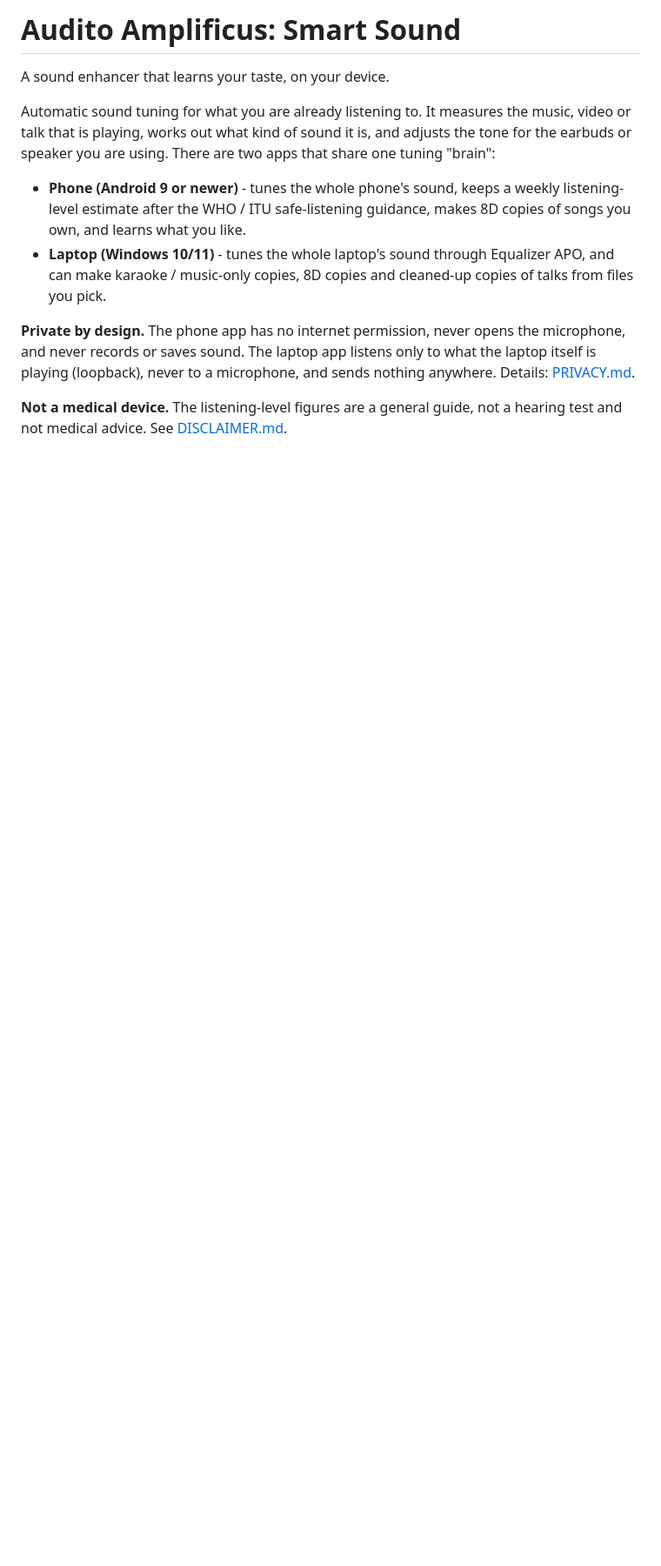
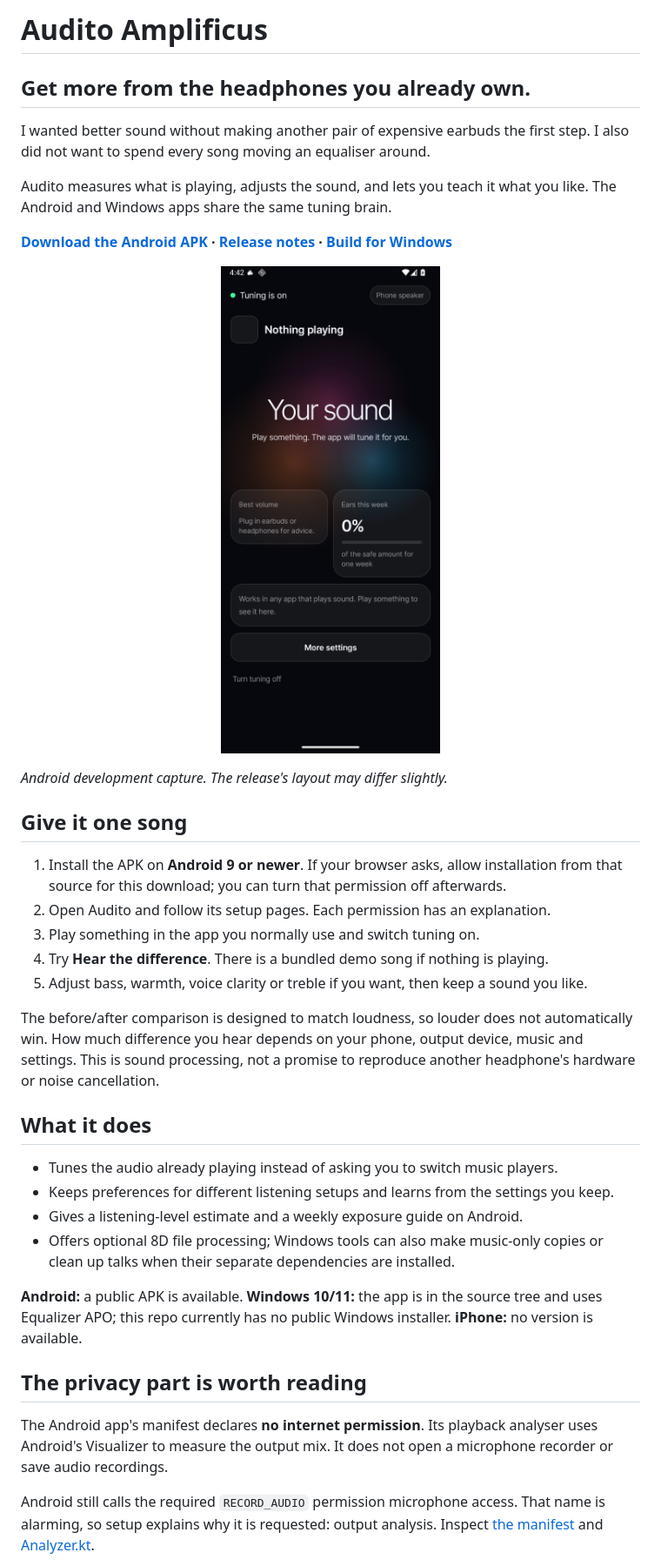
Before and after one commit to Arnav-Agarwal137/audito-amplificus, a Markdown page: README.md, the part around one of its changes. Shown at 87% size. GitHub-like rendering; pictures changed too: docs/images/audito-android.png (added); blank space fills up the shorter version.

```diff
--- a/README.md
+++ b/README.md
@@ -1,19 +1,39 @@
-# Audito Amplificus: Smart Sound
+# Audito Amplificus
 
-A sound enhancer that learns your taste, on your device.
+## Get more from the headphones you already own.
 
-Automatic sound tuning for what you are already listening to. It measures the music, video or talk that is playing,
-works out what kind of sound it is, and adjusts the tone for the earbuds or speaker you are using. There are two apps
-that share one tuning "brain":
+I wanted better sound without making another pair of expensive earbuds the first step. I also did not want to spend every song moving an equaliser around.
 
-- **Phone (Android 9 or newer)** - tunes the whole phone's sound, keeps a weekly listening-level estimate after the
-  WHO / ITU safe-listening guidance, makes 8D copies of songs you own, and learns what you like.
-- **Laptop (Windows 10/11)** - tunes the whole laptop's sound through Equalizer APO, and can make karaoke / music-only
-  copies, 8D copies and cleaned-up copies of talks from files you pick.
+Audito measures what is playing, adjusts the sound, and lets you teach it what you like. The Android and Windows apps share the same tuning brain.
 
-**Private by design.** The phone app has no internet permission, never opens the microphone, and never records or
-saves sound. The laptop app listens only to what the laptop itself is playing (loopback), never to a microphone, and
-sends nothing anywhere. Details: [PRIVACY.md](PRIVACY.md).
+**[Download the Android APK](https://github.com/Arnav-Agarwal137/audito-amplificus/releases/download/v0.1.17/Audito-Amplificus-0.1.17.apk) · [Release notes](https://github.com/Arnav-Agarwal137/audito-amplificus/releases/tag/v0.1.17) · [Build for Windows](docs/BUILDING.md#build-the-laptop-app)**
 
-**Not a medical device.** The listening-level figures are a general guide, not a hearing test and not medical advice.
-See [DISCLAIMER.md](DISCLAIMER.md).
+<p align="center"><img src="docs/images/audito-android.png" alt="Audito's Android interface with automatic tuning, listening estimates and simple settings" width="320"></p>
+
+*Android development capture. The release's layout may differ slightly.*
+
+## Give it one song
+
+1. Install the APK on **Android 9 or newer**. If your browser asks, allow installation from that source for this download; you can turn that permission off afterwards.
+2. Open Audito and follow its setup pages. Each permission has an explanation.
+3. Play something in the app you normally use and switch tuning on.
+4. Try **Hear the difference**. There is a bundled demo song if nothing is playing.
+5. Adjust bass, warmth, voice clarity or treble if you want, then keep a sound you like.
+
+The before/after comparison is designed to match loudness, so louder does not automatically win. How much difference you hear depends on your phone, output device, music and settings. This is sound processing, not a promise to reproduce another headphone's hardware or noise cancellation.
+
+## What it does
+
+- Tunes the audio already playing instead of asking you to switch music players.
+- Keeps preferences for different listening setups and learns from the settings you keep.
+- Gives a listening-level estimate and a weekly exposure guide on Android.
+- Offers optional 8D file processing; Windows tools can also make music-only copies or clean up talks when their separate dependencies are installed.
+
+**Android:** a public APK is available. **Windows 10/11:** the app is in the source tree and uses Equalizer APO; this repo currently has no public Windows installer. **iPhone:** no version is available.
+
+## The privacy part is worth reading
+
+The Android app's manifest declares **no internet permission**. Its playback analyser uses Android's Visualizer to measure the output mix. It does not open a microphone recorder or save audio recordings.
+
+Android still calls the required `RECORD_AUDIO` permission microphone access. That name is alarming, so setup explains why it is requested: output analysis. Inspect [the manifest](app/src/main/AndroidManifest.xml) and [Analyzer.kt](app/src/main/java/com/arnavagarwal/sound/engine/Analyzer.kt).
+
```
Also changed, not shown: other parts of README.md (+29 -61 lines), docs/BUILDING.md (added, +64 -0 lines).
